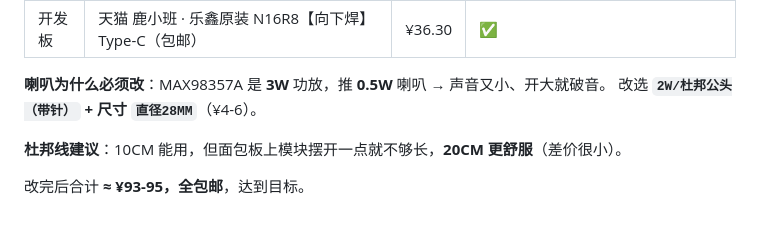
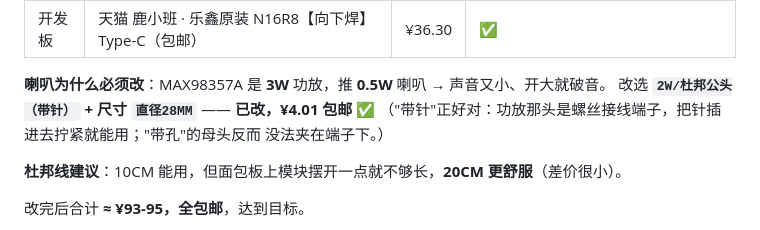
Before and after one commit to xiaoxiaoyu66/xiaoyu-robot, a Markdown page: docs/A档购物清单.md, the part around the change. Rendered like a GitHub page.

Commit message:
docs(采购): 喇叭已改对（2W/直径28MM，¥4.01 包邮）
"带针"这档正好对：功放那头是螺丝接线端子，把针插进去拧紧即可；
"带孔"的母头反而没法夹在端子下。

```diff
--- a/docs/A档购物清单.md
+++ b/docs/A档购物清单.md
@@ -253,7 +253,9 @@ SPI」，¥19，SKU ＝ **`2寸TFT显示模块8针（焊好针）`**。参数对
 | 开发板 | 天猫 鹿小班 · 乐鑫原装 N16R8【向下焊】Type-C（包邮） | ¥36.30 | ✅ |
 
 **喇叭为什么必须改**：MAX98357A 是 **3W** 功放，推 **0.5W** 喇叭 → 声音又小、开大就破音。
-改选 **`2W/杜邦公头（带针）` + 尺寸 `直径28MM`**（¥4-6）。
+改选 **`2W/杜邦公头（带针）` + 尺寸 `直径28MM`** —— **已改，¥4.01 包邮** ✅
+（"带针"正好对：功放那头是螺丝接线端子，把针插进去拧紧就能用；"带孔"的母头反而
+没法夹在端子下。）
 
 **杜邦线建议**：10CM 能用，但面包板上模块摆开一点就不够长，**20CM 更舒服**（差价很小）。
 
```
